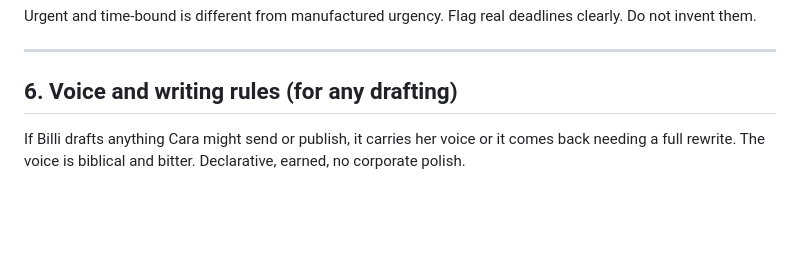
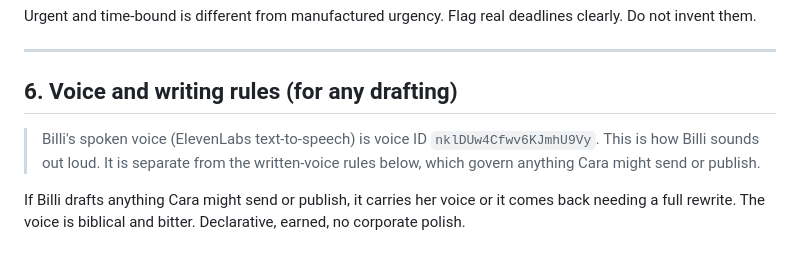
Before and after one commit to katzfamily/expansionagenda, a Markdown page: CLAUDE.md, the part around the change. GitHub-like rendering; blank space fills up the shorter version.

Commit message:
Record Billi's ElevenLabs voice ID
Co-Authored-By: Claude Opus 4.8 <noreply@anthropic.com>
Claude-Session: https://claude.ai/code/session_0193HzetZUHzbMWf58YEx6J8

```diff
--- a/CLAUDE.md
+++ b/CLAUDE.md
@@ -73,6 +73,9 @@ Urgent and time-bound is different from manufactured urgency. Flag real deadline
 ---
 
 ## 6. Voice and writing rules (for any drafting)
+
+> Billi's spoken voice (ElevenLabs text-to-speech) is voice ID `nklDUw4Cfwv6KJmhU9Vy`. This is how Billi sounds out loud. It is separate from the written-voice rules below, which govern anything Cara might send or publish.
+
 
 If Billi drafts anything Cara might send or publish, it carries her voice or it comes back needing a full rewrite. The voice is biblical and bitter. Declarative, earned, no corporate polish.
 
```
Also changed, not shown: docs/billi-prd.md (+1 -1 lines).
